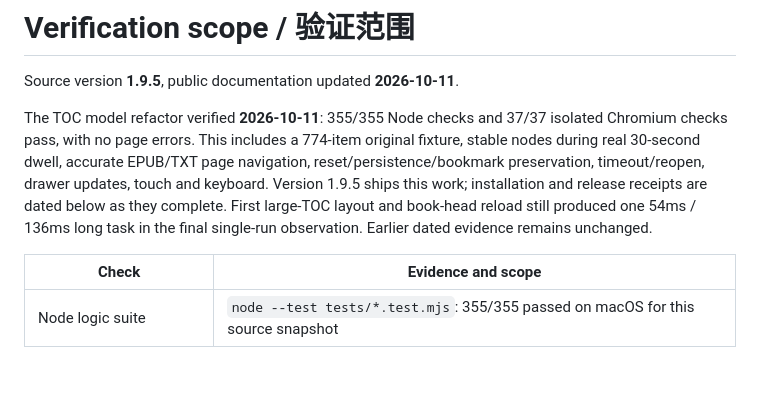
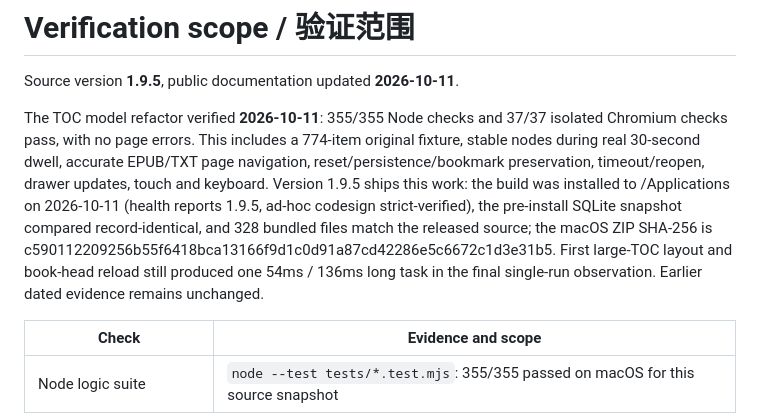
Before and after one commit to SJT-bright/immersive-reader, a Markdown page: VERIFICATION.md, the part around the change. Rendered like a GitHub page; blank space fills up the shorter version.

Commit message:
Record the 1.9.5 install receipt in verification scope

```diff
--- a/VERIFICATION.md
+++ b/VERIFICATION.md
@@ -2,7 +2,7 @@
 
 Source version **1.9.5**, public documentation updated **2026-10-11**.
 
-The TOC model refactor verified **2026-10-11**: 355/355 Node checks and 37/37 isolated Chromium checks pass, with no page errors. This includes a 774-item original fixture, stable nodes during real 30-second dwell, accurate EPUB/TXT page navigation, reset/persistence/bookmark preservation, timeout/reopen, drawer updates, touch and keyboard. Version 1.9.5 ships this work; installation and release receipts are dated below as they complete. First large-TOC layout and book-head reload still produced one 54ms / 136ms long task in the final single-run observation. Earlier dated evidence remains unchanged.
+The TOC model refactor verified **2026-10-11**: 355/355 Node checks and 37/37 isolated Chromium checks pass, with no page errors. This includes a 774-item original fixture, stable nodes during real 30-second dwell, accurate EPUB/TXT page navigation, reset/persistence/bookmark preservation, timeout/reopen, drawer updates, touch and keyboard. Version 1.9.5 ships this work: the build was installed to /Applications on 2026-10-11 (health reports 1.9.5, ad-hoc codesign strict-verified), the pre-install SQLite snapshot compared record-identical, and 328 bundled files match the released source; the macOS ZIP SHA-256 is c590112209256b55f6418bca13166f9d1c0d91a87cd42286e5c6672c1d3e31b5. First large-TOC layout and book-head reload still produced one 54ms / 136ms long task in the final single-run observation. Earlier dated evidence remains unchanged.
 
 | Check | Evidence and scope |
 | --- | --- |
```
